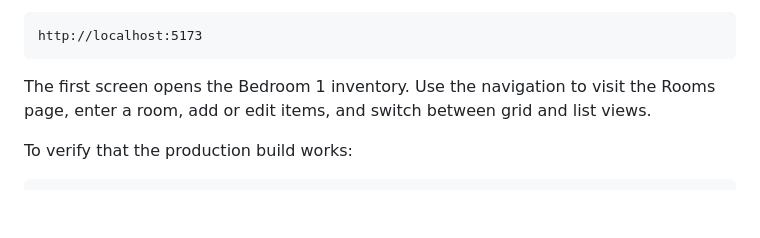
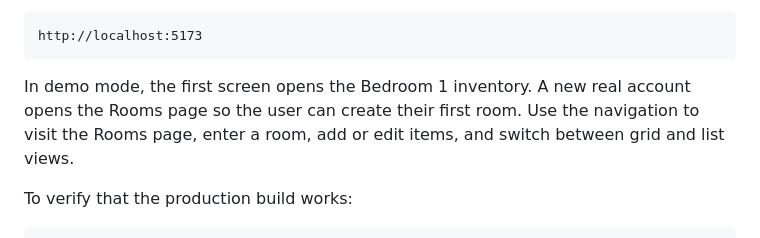
Before and after one commit to Matt-CRL/roomy, a Markdown page: README.md, the part around one of its changes. Rendered like a GitHub page; blank space fills up the shorter version.

````diff
--- a/README.md
+++ b/README.md
@@ -88,7 +88,8 @@ Open the address printed by Vite, normally:
 http://localhost:5173
 ```
 
-The first screen opens the Bedroom 1 inventory. Use the navigation to visit
+In demo mode, the first screen opens the Bedroom 1 inventory. A new real
+account opens the Rooms page so the user can create their first room. Use the navigation to visit
 the Rooms page, enter a room, add or edit items, and switch between grid and
 list views.
 
````
Also changed, not shown: other parts of README.md (+36 -17 lines), AI-USAGE.md (+40 -24 lines), docs/assets/add-item-form.png (added), docs/assets/add-room-planner.png (added), docs/assets/auth-page.png (added).
